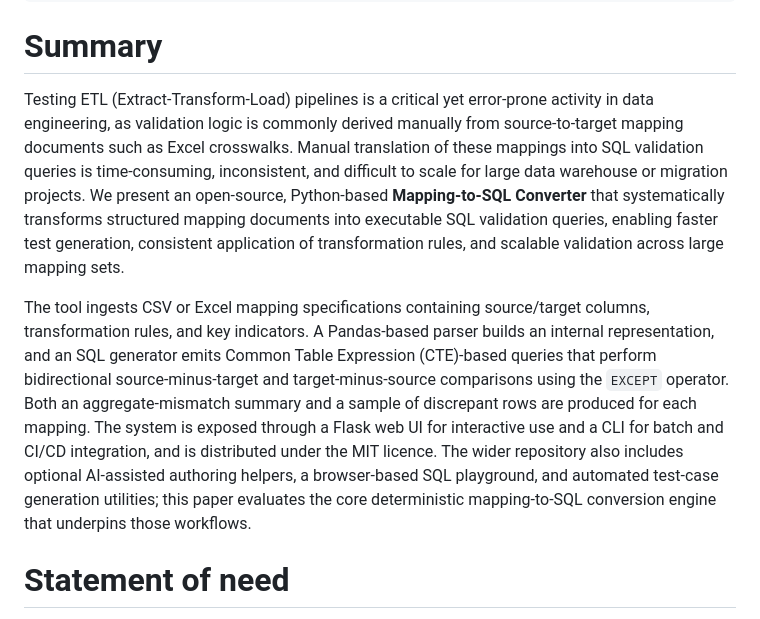
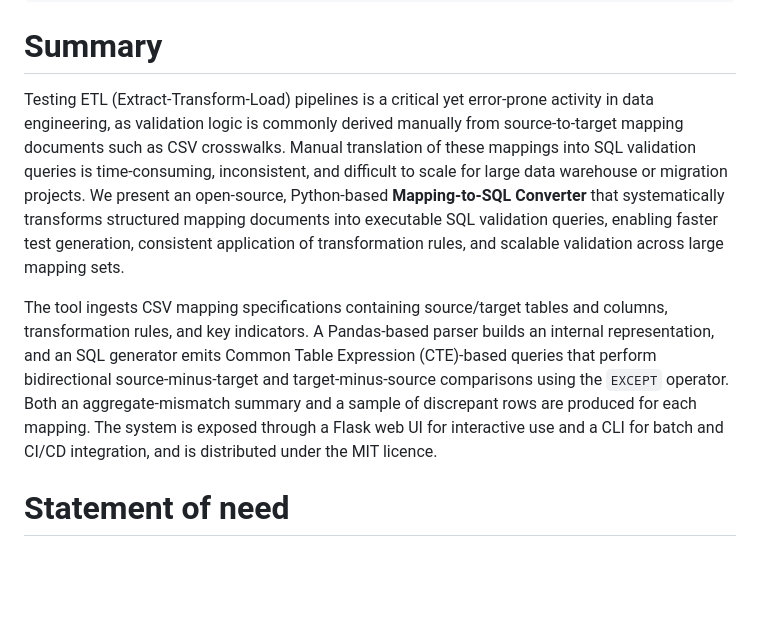
Before and after one commit to hkrishnan62/ETL_Parser, a Markdown page: paper/paper.md, the part around one of its changes. GitHub-like rendering; blank space fills up the shorter version.

```diff
--- a/paper/paper.md
+++ b/paper/paper.md
@@ -22,9 +22,9 @@ bibliography: paper.bib
 
 # Summary
 
-Testing ETL (Extract-Transform-Load) pipelines is a critical yet error-prone activity in data engineering, as validation logic is commonly derived manually from source-to-target mapping documents such as Excel crosswalks. Manual translation of these mappings into SQL validation queries is time-consuming, inconsistent, and difficult to scale for large data warehouse or migration projects. We present an open-source, Python-based **Mapping-to-SQL Converter** that systematically transforms structured mapping documents into executable SQL validation queries, enabling faster test generation, consistent application of transformation rules, and scalable validation across large mapping sets.
+Testing ETL (Extract-Transform-Load) pipelines is a critical yet error-prone activity in data engineering, as validation logic is commonly derived manually from source-to-target mapping documents such as CSV crosswalks. Manual translation of these mappings into SQL validation queries is time-consuming, inconsistent, and difficult to scale for large data warehouse or migration projects. We present an open-source, Python-based **Mapping-to-SQL Converter** that systematically transforms structured mapping documents into executable SQL validation queries, enabling faster test generation, consistent application of transformation rules, and scalable validation across large mapping sets.
 
-The tool ingests CSV or Excel mapping specifications containing source/target columns, transformation rules, and key indicators. A Pandas-based parser builds an internal representation, and an SQL generator emits Common Table Expression (CTE)-based queries that perform bidirectional source-minus-target and target-minus-source comparisons using the `EXCEPT` operator. Both an aggregate-mismatch summary and a sample of discrepant rows are produced for each mapping. The system is exposed through a Flask web UI for interactive use and a CLI for batch and CI/CD integration, and is distributed under the MIT licence. The wider repository also includes optional AI-assisted authoring helpers, a browser-based SQL playground, and automated test-case generation utilities; this paper evaluates the core deterministic mapping-to-SQL conversion engine that underpins those workflows.
+The tool ingests CSV mapping specifications containing source/target tables and columns, transformation rules, and key indicators. A Pandas-based parser builds an internal representation, and an SQL generator emits Common Table Expression (CTE)-based queries that perform bidirectional source-minus-target and target-minus-source comparisons using the `EXCEPT` operator. Both an aggregate-mismatch summary and a sample of discrepant rows are produced for each mapping. The system is exposed through a Flask web UI for interactive use and a CLI for batch and CI/CD integration, and is distributed under the MIT licence.
 
 # Statement of need
 
```
Also changed, not shown: other parts of paper/paper.md (+5 -5 lines).
